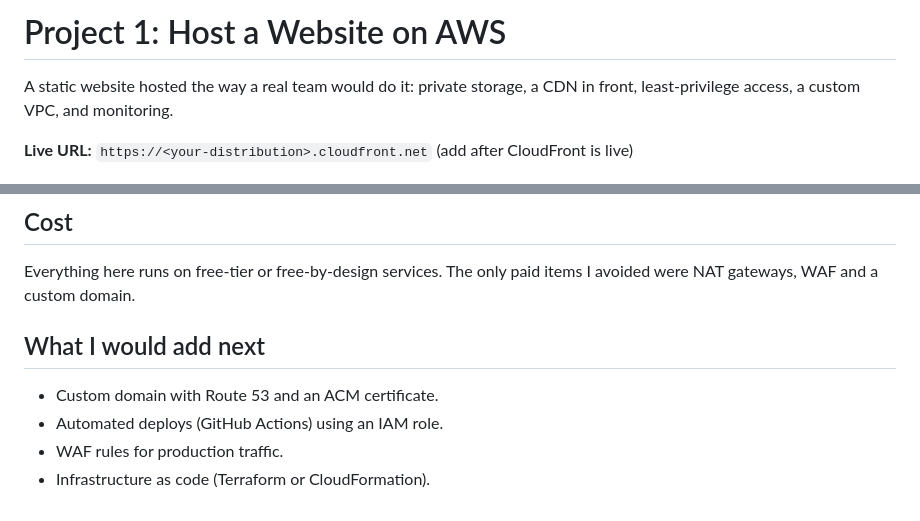
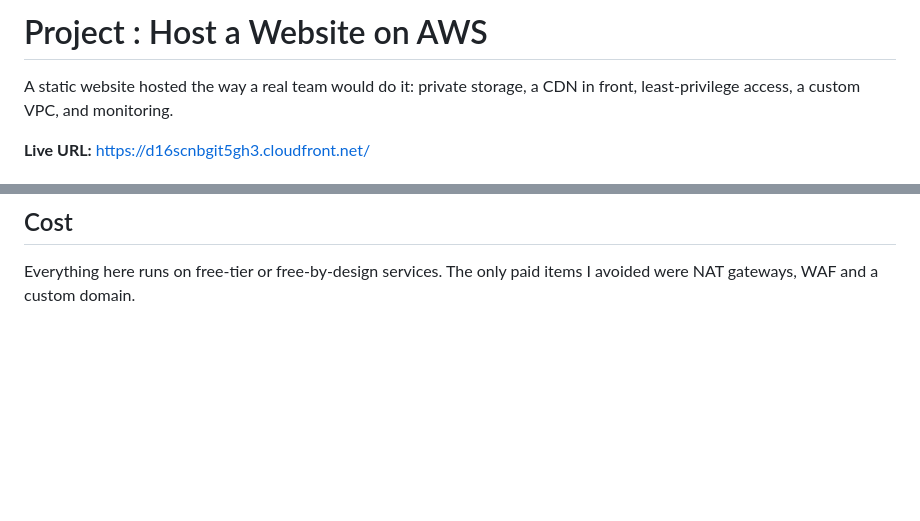
Before and after one commit to poojatokekar/AWS-static-website, a Markdown page: README.md, 2 parts joined by grey strips. Drawn GitHub-style; blank space fills up the shorter version.

```diff
--- a/README.md
+++ b/README.md
@@ -1,8 +1,8 @@
-# Project 1: Host a Website on AWS
+# Project : Host a Website on AWS
 
 A static website hosted the way a real team would do it: private storage, a CDN in front, least-privilege access, a custom VPC, and monitoring.
 
-**Live URL:** `https://<your-distribution>.cloudfront.net` (add after CloudFront is live)
+**Live URL:** https://d16scnbgit5gh3.cloudfront.net/
 
 ![Architecture](architecture.png)
 
@@ -84,10 +84,3 @@ A security group is stateful and works at the instance level (allow rules only).
 ## Cost
 
 Everything here runs on free-tier or free-by-design services. The only paid items I avoided were NAT gateways, WAF and a custom domain.
-
-## What I would add next
-
-- Custom domain with Route 53 and an ACM certificate.
-- Automated deploys (GitHub Actions) using an IAM role.
-- WAF rules for production traffic.
-- Infrastructure as code (Terraform or CloudFormation).
```
